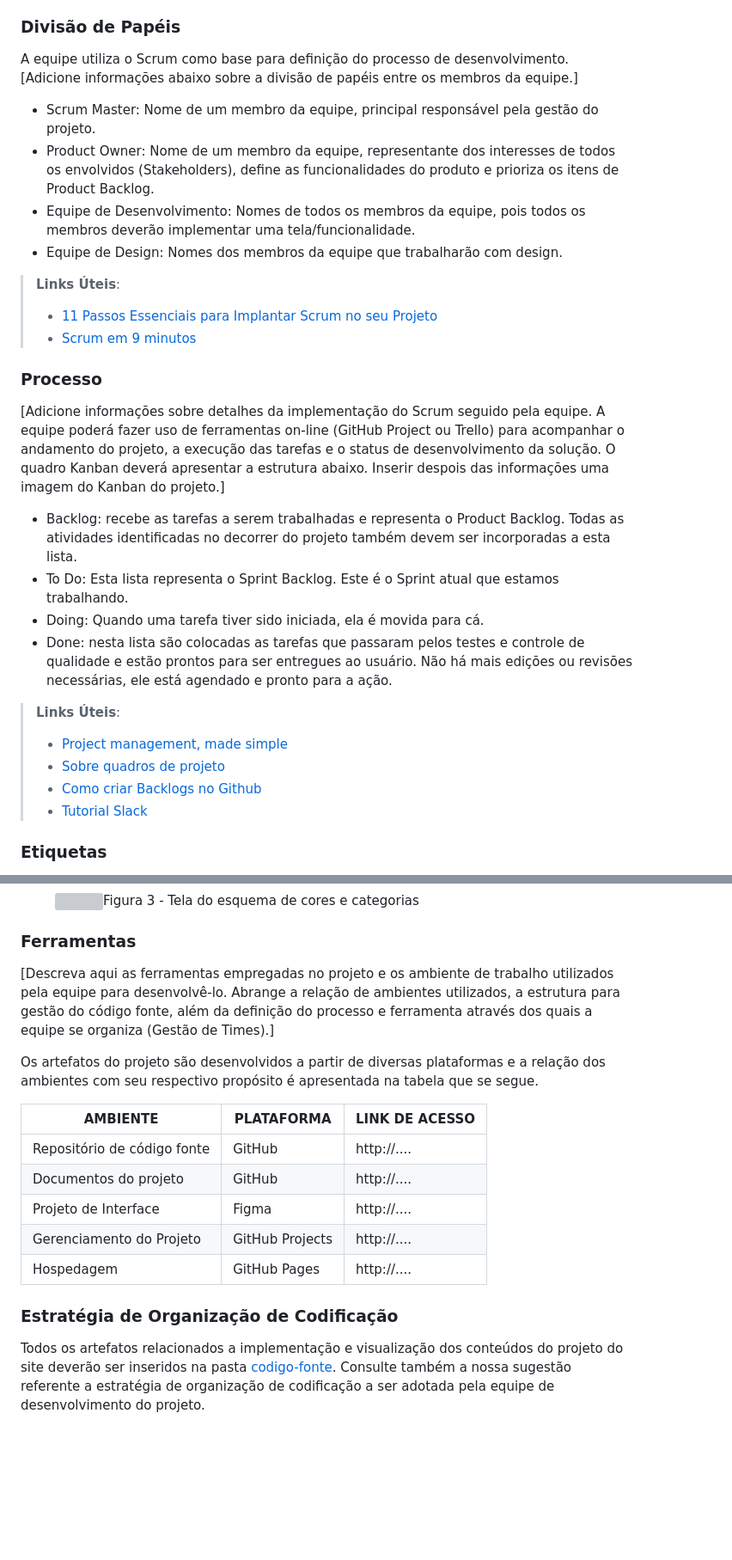
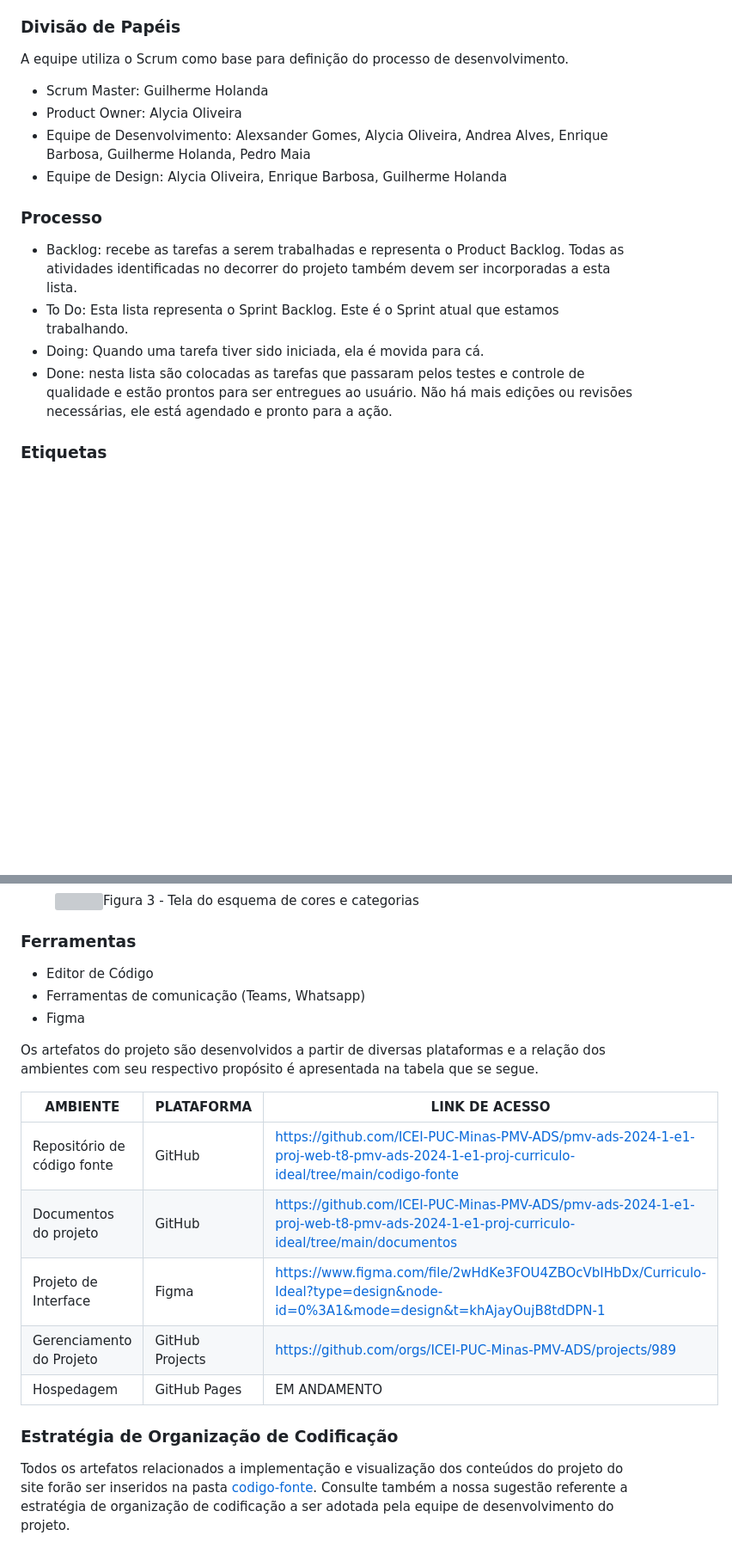
Before and after one commit to ICEI-PUC-Minas-PMV-ADS/pmv-ads-2024-1-e1-proj-web-t8-pmv-ads-2024-1-e1-proj-curriculo-ideal, a Markdown page: documentos/03-Metodologia.md, 2 parts joined by grey strips. Shown at 86% size. GitHub-like rendering; blank space fills up the shorter version; grey boxes are pictures that could not be loaded.

Commit message:
Adicionando informacoes de 03-Metodologia.md

```diff
--- a/documentos/03-Metodologia.md
+++ b/documentos/03-Metodologia.md
@@ -12,30 +12,18 @@ A metodologia ágil escolhida para o desenvolvimento deste projeto foi o SCRUM,
 ### Divisão de Papéis
 
 A equipe utiliza o Scrum como base para definição do processo de desenvolvimento.
-[Adicione informações abaixo sobre a divisão de papéis entre os membros da equipe.]
-- Scrum Master: Nome de um membro da equipe, principal responsável pela gestão do projeto.
-- Product Owner: Nome de um membro da equipe, representante dos interesses de todos os envolvidos (Stakeholders), define as funcionalidades do produto e prioriza os itens de Product Backlog.
-- Equipe de Desenvolvimento: Nomes de todos os membros da equipe, pois todos os membros deverão implementar uma tela/funcionalidade.
-- Equipe de Design: Nomes dos membros da equipe que trabalharão com design.
 
-> **Links Úteis**:
-> - [11 Passos Essenciais para Implantar Scrum no seu
-> Projeto](https://mindmaster.com.br/scrum-11-passos/)
-> - [Scrum em 9 minutos](https://www.youtube.com/watch?v=XfvQWnRgxG0)
+- Scrum Master: Guilherme Holanda
+- Product Owner: Alycia Oliveira
+- Equipe de Desenvolvimento: Alexsander Gomes, Alycia Oliveira, Andrea Alves, Enrique Barbosa, Guilherme Holanda, Pedro Maia
+- Equipe de Design: Alycia Oliveira, Enrique Barbosa, Guilherme Holanda
 
 ### Processo
 
-[Adicione informações sobre detalhes da implementação do Scrum seguido pela equipe. A equipe poderá fazer uso de ferramentas on-line (GitHub Project ou Trello) para acompanhar o andamento do projeto, a execução das tarefas e o status de desenvolvimento da solução. O quadro Kanban deverá apresentar a estrutura abaixo. Inserir despois das informações uma imagem do Kanban do projeto.]
 - Backlog: recebe as tarefas a serem trabalhadas e representa o Product Backlog. Todas as atividades identificadas no decorrer do projeto também devem ser incorporadas a esta lista.
 - To Do: Esta lista representa o Sprint Backlog. Este é o Sprint atual que estamos trabalhando.
 - Doing: Quando uma tarefa tiver sido iniciada, ela é movida para cá.
 - Done: nesta lista são colocadas as tarefas que passaram pelos testes e controle de qualidade e estão prontos para ser entregues ao usuário. Não há mais edições ou revisões necessárias, ele está agendado e pronto para a ação.
-
-> **Links Úteis**:
-> - [Project management, made simple](https://github.com/features/project-management/)
-> - [Sobre quadros de projeto](https://docs.github.com/pt/github/managing-your-work-on-github/about-project-boards)
-> - [Como criar Backlogs no Github](https://www.youtube.com/watch?v=RXEy6CFu9Hk)
-> - [Tutorial Slack](https://slack.com/intl/en-br/)
 
 
 ### Etiquetas
@@ -57,19 +45,21 @@ A equipe utiliza o Scrum como base para definição do processo de desenvolvimen
 
 ### Ferramentas
 
-[Descreva aqui as ferramentas empregadas no projeto e os ambiente de trabalho utilizados pela  equipe para desenvolvê-lo. Abrange a relação de ambientes utilizados, a estrutura para gestão do código fonte, além da definição do processo e ferramenta através dos quais a equipe se organiza (Gestão de Times).]
+- Editor de Código
+- Ferramentas de comunicação (Teams, Whatsapp)
+- Figma
 
 Os artefatos do projeto são desenvolvidos a partir de diversas plataformas e a relação dos ambientes com seu respectivo propósito é apresentada na tabela que se segue.
 
 | AMBIENTE                            | PLATAFORMA                         | LINK DE ACESSO                         |
 |-------------------------------------|------------------------------------|----------------------------------------|
-| Repositório de código fonte         | GitHub                             | http://....                            |
-| Documentos do projeto               | GitHub                             | http://....                            |
-| Projeto de Interface                | Figma                              | http://....                            |
-| Gerenciamento do Projeto            | GitHub Projects                    | http://....                            |
-| Hospedagem                          | GitHub Pages                       | http://....                            |
+| Repositório de código fonte         | GitHub                             | https://github.com/ICEI-PUC-Minas-PMV-ADS/pmv-ads-2024-1-e1-proj-web-t8-pmv-ads-2024-1-e1-proj-curriculo-ideal/tree/main/codigo-fonte |
+| Documentos do projeto               | GitHub                             | https://github.com/ICEI-PUC-Minas-PMV-ADS/pmv-ads-2024-1-e1-proj-web-t8-pmv-ads-2024-1-e1-proj-curriculo-ideal/tree/main/documentos |
+| Projeto de Interface                | Figma                              | https://www.figma.com/file/2wHdKe3FOU4ZBOcVbIHbDx/Curriculo-Ideal?type=design&node-id=0%3A1&mode=design&t=khAjayOujB8tdDPN-1 |
+| Gerenciamento do Projeto            | GitHub Projects                    | https://github.com/orgs/ICEI-PUC-Minas-PMV-ADS/projects/989 |
+| Hospedagem                          | GitHub Pages                       | EM ANDAMENTO  |
 
 
 ### Estratégia de Organização de Codificação
 
-Todos os artefatos relacionados a implementação e visualização dos conteúdos do projeto do site deverão ser inseridos na pasta [codigo-fonte](http://https://github.com/ICEI-PUC-Minas-PMV-ADS/WebApplicationProject-Template-v2/tree/main/codigo-fonte). Consulte também a nossa sugestão referente a estratégia de organização de codificação a ser adotada pela equipe de desenvolvimento do projeto.
+Todos os artefatos relacionados a implementação e visualização dos conteúdos do projeto do site forão ser inseridos na pasta [codigo-fonte](http://https://github.com/ICEI-PUC-Minas-PMV-ADS/WebApplicationProject-Template-v2/tree/main/codigo-fonte). Consulte também a nossa sugestão referente a estratégia de organização de codificação a ser adotada pela equipe de desenvolvimento do projeto.
```
